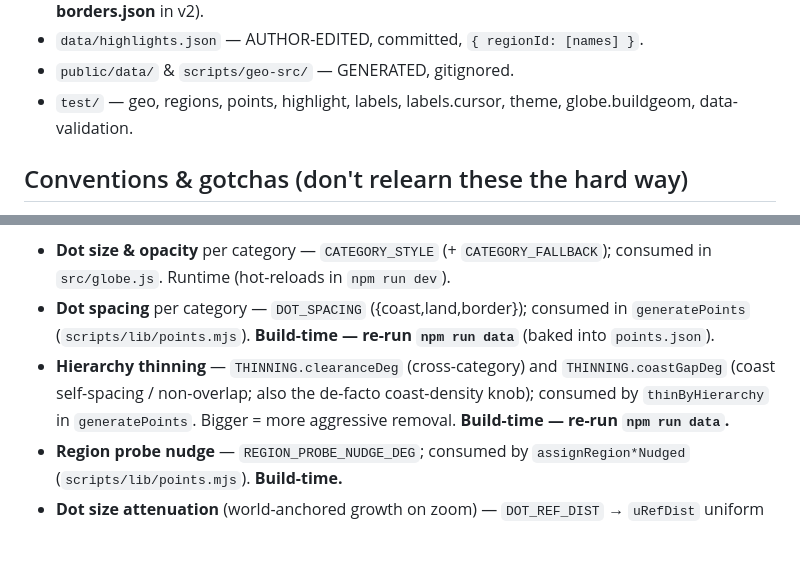
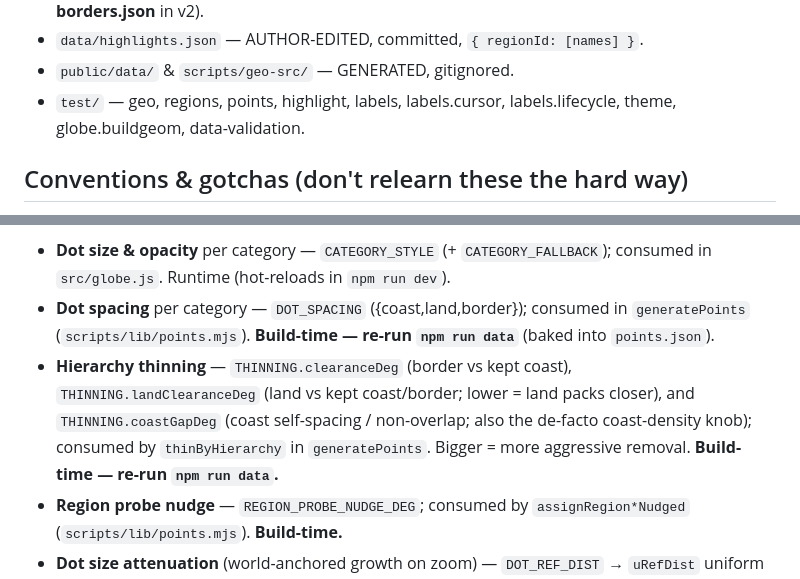
Before and after one commit to cloudtemplar/Lanaforge-Atlas, a Markdown page: CLAUDE.md, 2 parts joined by grey strips. Rendered like a GitHub page; blank space fills up the shorter version.

```diff
--- a/CLAUDE.md
+++ b/CLAUDE.md
@@ -96,8 +118,8 @@ keeping the coast > border > land opacity hierarchy. The highlight color is cons
   **no borders.json** in v2).
 - `data/highlights.json` — AUTHOR-EDITED, committed, `{ regionId: [names] }`.
 - `public/data/` & `scripts/geo-src/` — GENERATED, gitignored.
-- `test/` — geo, regions, points, highlight, labels, labels.cursor, theme, globe.buildgeom,
-  data-validation.
+- `test/` — geo, regions, points, highlight, labels, labels.cursor, labels.lifecycle, theme,
+  globe.buildgeom, data-validation.
 
 ## Conventions & gotchas (don't relearn these the hard way)
 - **No top-level `await` in `src/main.js`** — Vite's es2020 target rejects it. Do async work
@@ -126,10 +148,10 @@ build-time scripts). Below: the config export → where it's consumed.
   `src/globe.js`. Runtime (hot-reloads in `npm run dev`).
 - **Dot spacing** per category — `DOT_SPACING` ({coast,land,border}); consumed in `generatePoints`
   (`scripts/lib/points.mjs`). **Build-time — re-run `npm run data`** (baked into `points.json`).
-- **Hierarchy thinning** — `THINNING.clearanceDeg` (cross-category) and `THINNING.coastGapDeg`
-  (coast self-spacing / non-overlap; also the de-facto coast-density knob); consumed by
-  `thinByHierarchy` in `generatePoints`. Bigger = more aggressive removal. **Build-time — re-run
-  `npm run data`.**
+- **Hierarchy thinning** — `THINNING.clearanceDeg` (border vs kept coast), `THINNING.landClearanceDeg`
+  (land vs kept coast/border; lower = land packs closer), and `THINNING.coastGapDeg` (coast
+  self-spacing / non-overlap; also the de-facto coast-density knob); consumed by `thinByHierarchy`
+  in `generatePoints`. Bigger = more aggressive removal. **Build-time — re-run `npm run data`.**
 - **Region probe nudge** — `REGION_PROBE_NUDGE_DEG`; consumed by `assignRegion*Nudged`
   (`scripts/lib/points.mjs`). **Build-time.**
 - **Dot size attenuation** (world-anchored growth on zoom) — `DOT_REF_DIST` → `uRefDist` uniform
```
Also changed, not shown: other parts of CLAUDE.md (+31 -9 lines).
